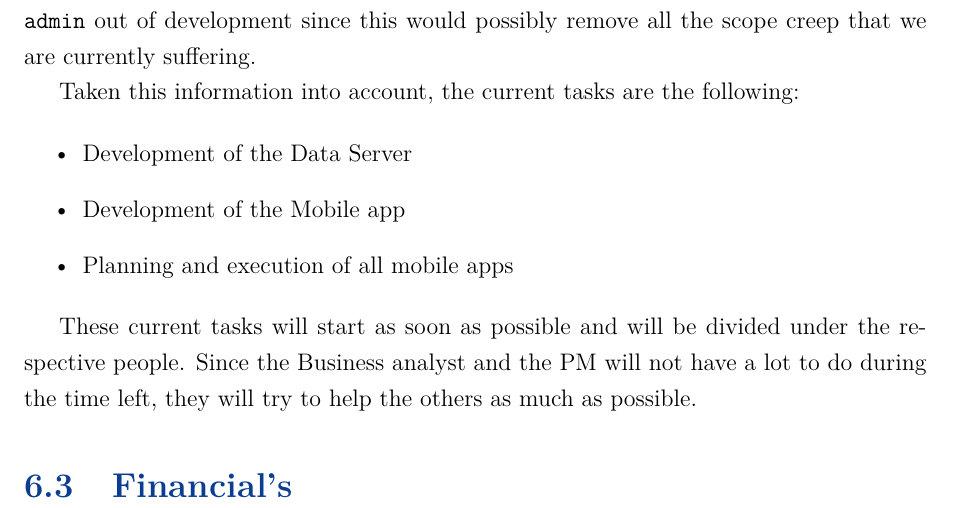
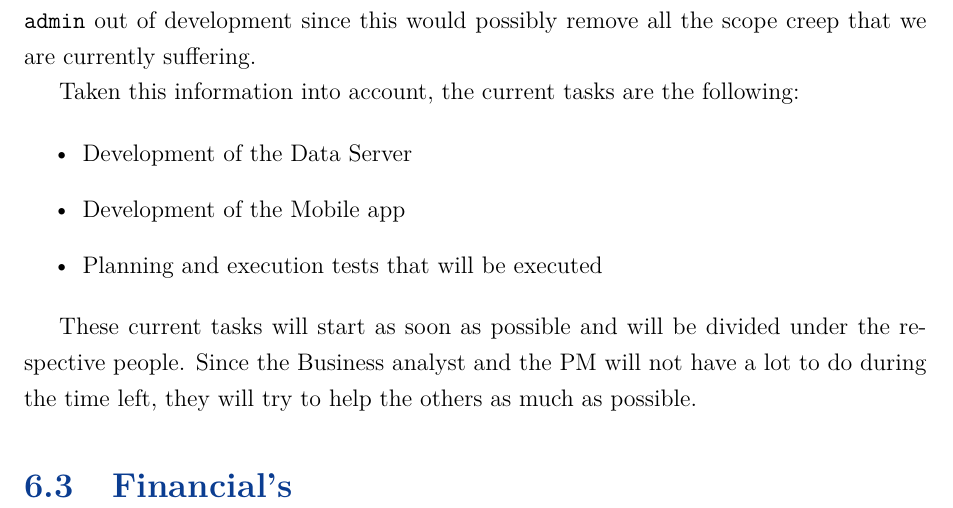
Before and after one commit to oliveira-andre-unilu/it_in_real_org_project, a LaTeX document (DOC/Deliverables/Project_blue_print/main_content.tex): part of page 44 of 44, cut so that both start at the same text. Compiled offline with pdfLaTeX.

Commit message:
feat: fixed small grammar issue

```diff
--- a/DOC/Deliverables/Project_blue_print/main_content.tex
+++ b/DOC/Deliverables/Project_blue_print/main_content.tex
@@ -356,7 +356,7 @@ Taken this information into account, the current tasks are the following:
 \begin{itemize}
     \item Development of the Data Server
     \item Development of the Mobile app
-    \item Planning and execution of all mobile apps
+    \item Planning and execution tests that will be executed
 \end{itemize}
 
 These current tasks will start as soon as possible and will be divided under the respective people. Since the Business analyst and the PM will not have a lot to do during the time left, they will try to help the others as much as possible.
```
Also changed, not shown: DOC/Deliverables/Project_blue_print/main_content.pdf.
